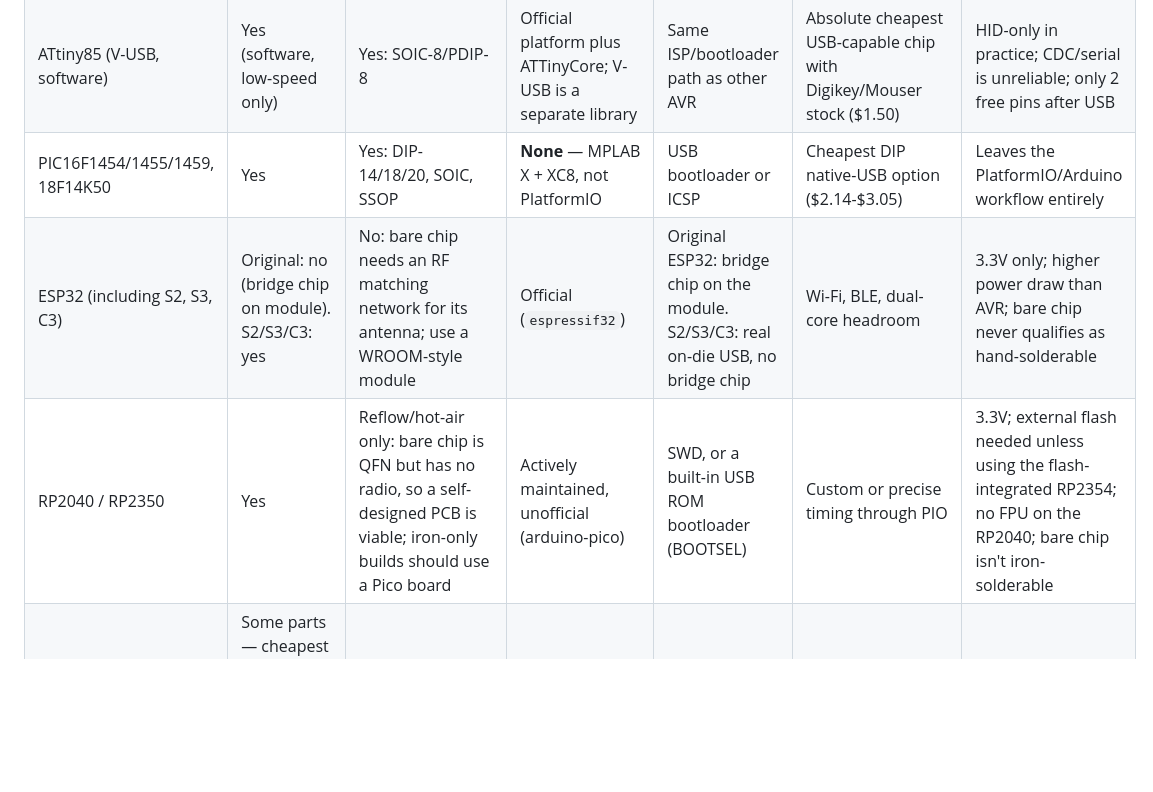
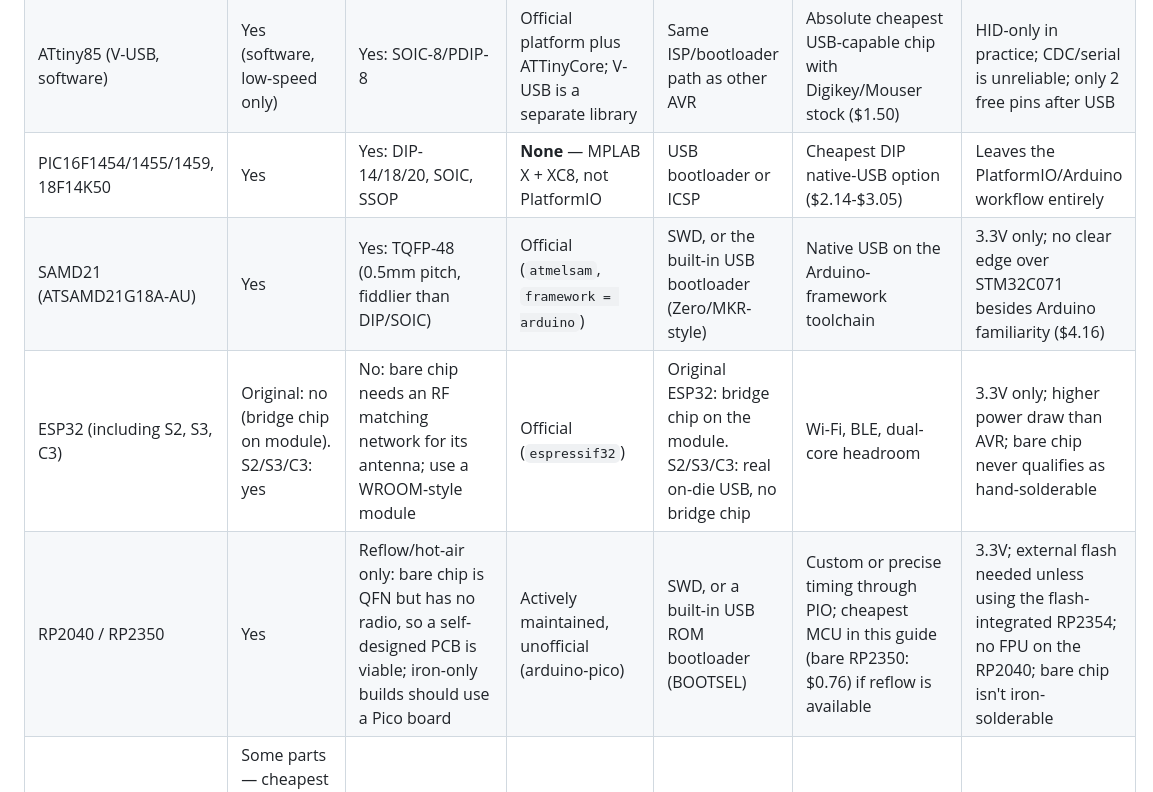
Before and after one commit to Tektronica/embedded, a Markdown page: docs/mcu-selection/README.md, the part around one of its changes. Rendered like a GitHub page; blank space fills up the shorter version.

```diff
--- a/docs/mcu-selection/README.md
+++ b/docs/mcu-selection/README.md
@@ -241,8 +266,9 @@ and its rougher tooling (no PlatformIO support found) are acceptable.
 | ATmega32U4 | Yes | Yes: TQFP-44 (skip the QFN-44 variant) | Official (`atmelavr`, board = leonardo/micro) | USB directly, after one ISP-burned bootloader | Bare-chip native USB on a familiar AVR/Arduino toolchain | Pricier than 328P/328PB ($5.26-$5.40); bootloader eats more flash; reset/enumeration quirks |
 | ATtiny85 (V-USB, software) | Yes (software, low-speed only) | Yes: SOIC-8/PDIP-8 | Official platform plus ATTinyCore; V-USB is a separate library | Same ISP/bootloader path as other AVR | Absolute cheapest USB-capable chip with Digikey/Mouser stock ($1.50) | HID-only in practice; CDC/serial is unreliable; only 2 free pins after USB |
 | PIC16F1454/1455/1459, 18F14K50 | Yes | Yes: DIP-14/18/20, SOIC, SSOP | **None** — MPLAB X + XC8, not PlatformIO | USB bootloader or ICSP | Cheapest DIP native-USB option ($2.14-$3.05) | Leaves the PlatformIO/Arduino workflow entirely |
+| SAMD21 (ATSAMD21G18A-AU) | Yes | Yes: TQFP-48 (0.5mm pitch, fiddlier than DIP/SOIC) | Official (`atmelsam`, `framework = arduino`) | SWD, or the built-in USB bootloader (Zero/MKR-style) | Native USB on the Arduino-framework toolchain | 3.3V only; no clear edge over STM32C071 besides Arduino familiarity ($4.16) |
 | ESP32 (including S2, S3, C3) | Original: no (bridge chip on module). S2/S3/C3: yes | No: bare chip needs an RF matching network for its antenna; use a WROOM-style module | Official (`espressif32`) | Original ESP32: bridge chip on the module. S2/S3/C3: real on-die USB, no bridge chip | Wi-Fi, BLE, dual-core headroom | 3.3V only; higher power draw than AVR; bare chip never qualifies as hand-solderable |
-| RP2040 / RP2350 | Yes | Reflow/hot-air only: bare chip is QFN but has no radio, so a self-designed PCB is viable; iron-only builds should use a Pico board | Actively maintained, unofficial (arduino-pico) | SWD, or a built-in USB ROM bootloader (BOOTSEL) | Custom or precise timing through PIO | 3.3V; external flash needed unless using the flash-integrated RP2354; no FPU on the RP2040; bare chip isn't iron-solderable |
+| RP2040 / RP2350 | Yes | Reflow/hot-air only: bare chip is QFN but has no radio, so a self-designed PCB is viable; iron-only builds should use a Pico board | Actively maintained, unofficial (arduino-pico) | SWD, or a built-in USB ROM bootloader (BOOTSEL) | Custom or precise timing through PIO; cheapest MCU in this guide (bare RP2350: $0.76) if reflow is available | 3.3V; external flash needed unless using the flash-integrated RP2354; no FPU on the RP2040; bare chip isn't iron-solderable |
 | STM32 (F0, G0, C0, L0) | Some parts — cheapest USB picks are C071F8P6 ($1.53) and F042F6P6TR ($3.64), both TSSOP20 | Yes: TSSOP20/LQFP32-48 (fine pitch, fiddlier than DIP/SOIC) | Official (`ststm32`) | SWD via an ST-Link probe | Many independent timers/peripherals; skills that transfer to industry | 3.3V; HAL/CubeMX learning curve; needs a probe, not plain serial upload |
 | Nordic nRF52832 / nRF52840 | No (BLE, not wired USB) | No: bare chip needs an RF matching network for its antenna; use a certified module (e.g., Raytac MDBT50Q) | Community-maintained (Adafruit nRF52 core) | SWD | Leading low-power BLE performance | 3.3V; softdevice SDK complexity; pricier boards |
 
```
Also changed, not shown: other parts of docs/mcu-selection/README.md (+27 -2 lines).
